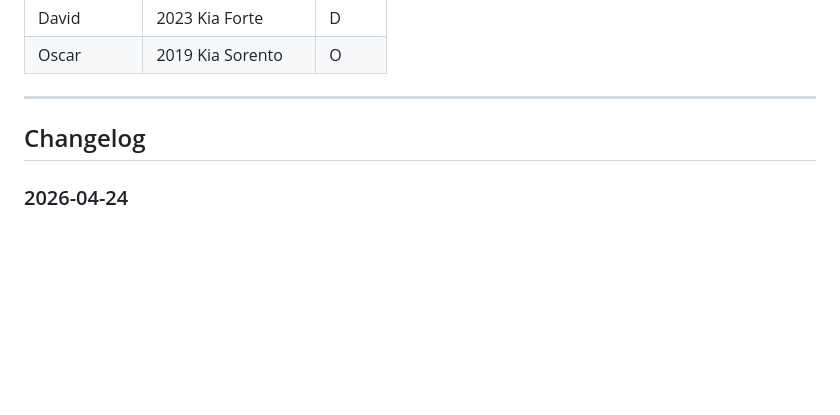
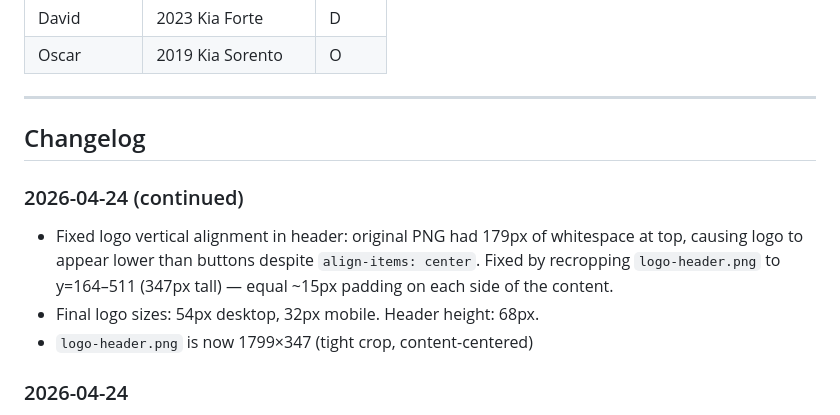
Before and after one commit to clutchautobuyers-tech/ClutchMotors, a Markdown page: CLAUDE.md, the part around the change. GitHub-like rendering; blank space fills up the shorter version.

Commit message:
update CLAUDE.md — logo alignment fix and final sizes

```diff
--- a/CLAUDE.md
+++ b/CLAUDE.md
@@ -154,6 +154,11 @@ Railway environment variables are set in the Railway dashboard under the project
 
 ## Changelog
 
+### 2026-04-24 (continued)
+- Fixed logo vertical alignment in header: original PNG had 179px of whitespace at top, causing logo to appear lower than buttons despite `align-items: center`. Fixed by recropping `logo-header.png` to y=164–511 (347px tall) — equal ~15px padding on each side of the content.
+- Final logo sizes: 54px desktop, 32px mobile. Header height: 68px.
+- `logo-header.png` is now 1799×347 (tight crop, content-centered)
+
 ### 2026-04-24
 - Added logo image to header: replaced CLUTCH / AUTO BUYERS text spans with `<img src="logo-header.png" class="logo-img">` inside `<a href="#" class="logo">`
 - Source logo: `ClutchAutoBuyers.png` (1799×874 PNG, white background, provided by user)
```
